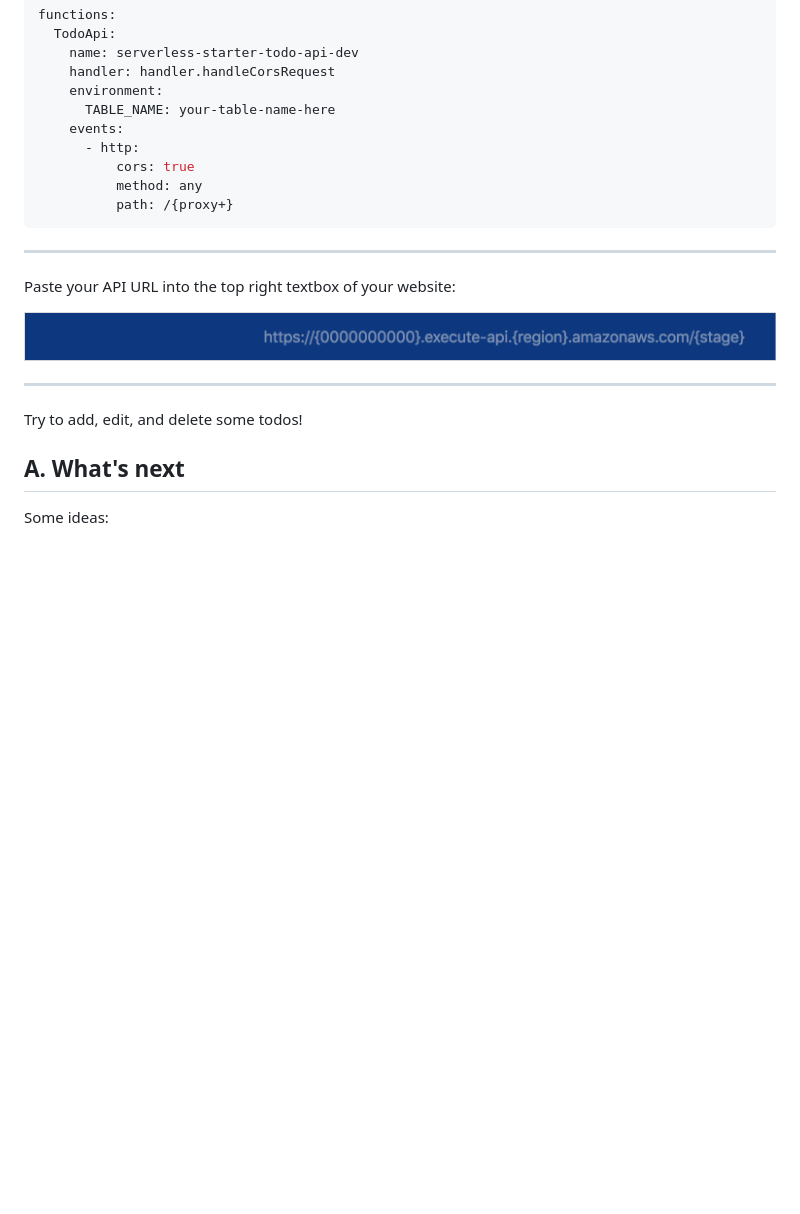
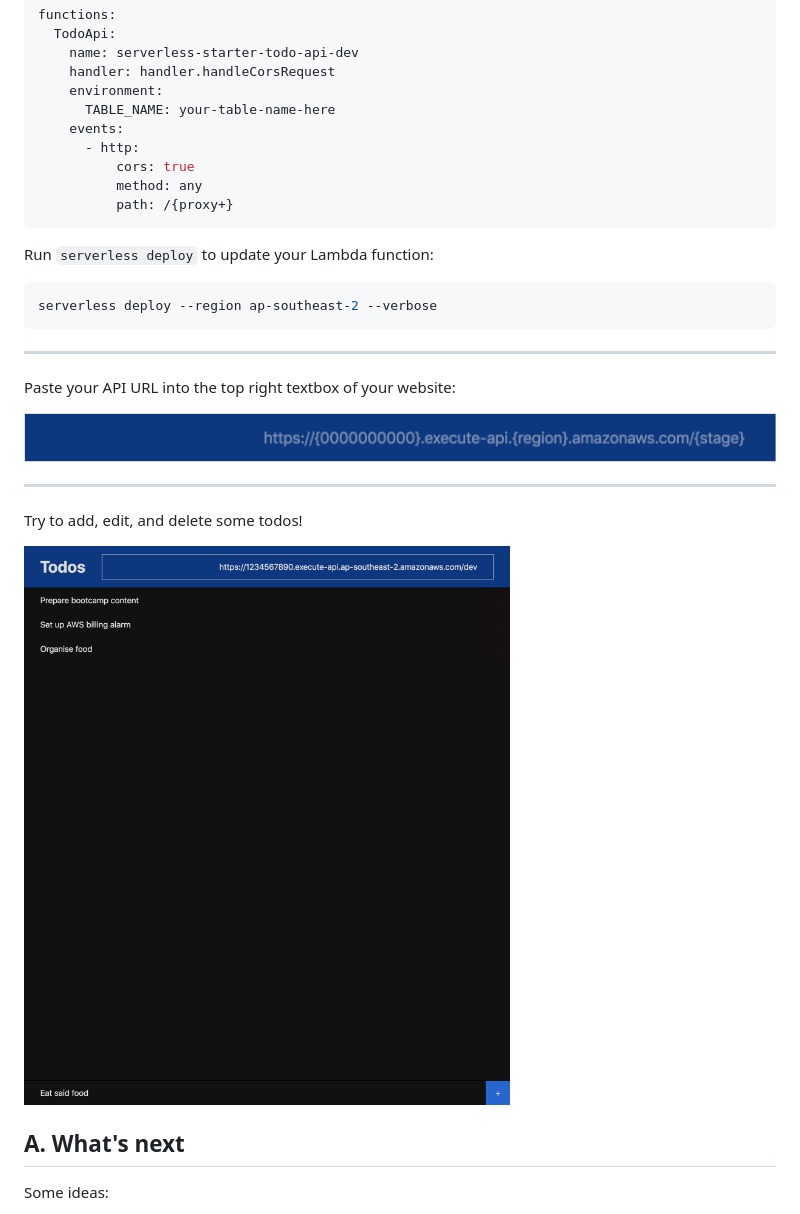
Before and after one commit to DevOps-Represent/DevOps-Girls-Serverless-Bootcamp-4, a Markdown page: serverless-starter-todo/README.md, the part around the change printed below. Rendered like a GitHub page; pictures changed too: images/todo_app.png (added); blank space fills up the shorter version.

````diff
--- a/serverless-starter-todo/README.md
+++ b/serverless-starter-todo/README.md
@@ -370,6 +395,12 @@ functions:
           path: /{proxy+}
 ```
 
+Run `serverless deploy` to update your Lambda function:
+
+```shell
+serverless deploy --region ap-southeast-2 --verbose
+```
+
 ---
 
 Paste your API URL into the top right textbox of your website:
@@ -380,6 +411,8 @@ Paste your API URL into the top right textbox of your website:
 
 Try to add, edit, and delete some todos!
 
+![Todo app](../images/todo_app.png)
+
 ## A. What's next
 
 Some ideas:
````
Also changed, not shown: other parts of serverless-starter-todo/README.md (+37 -12 lines), images/dynamodb_table_create.png (added).
